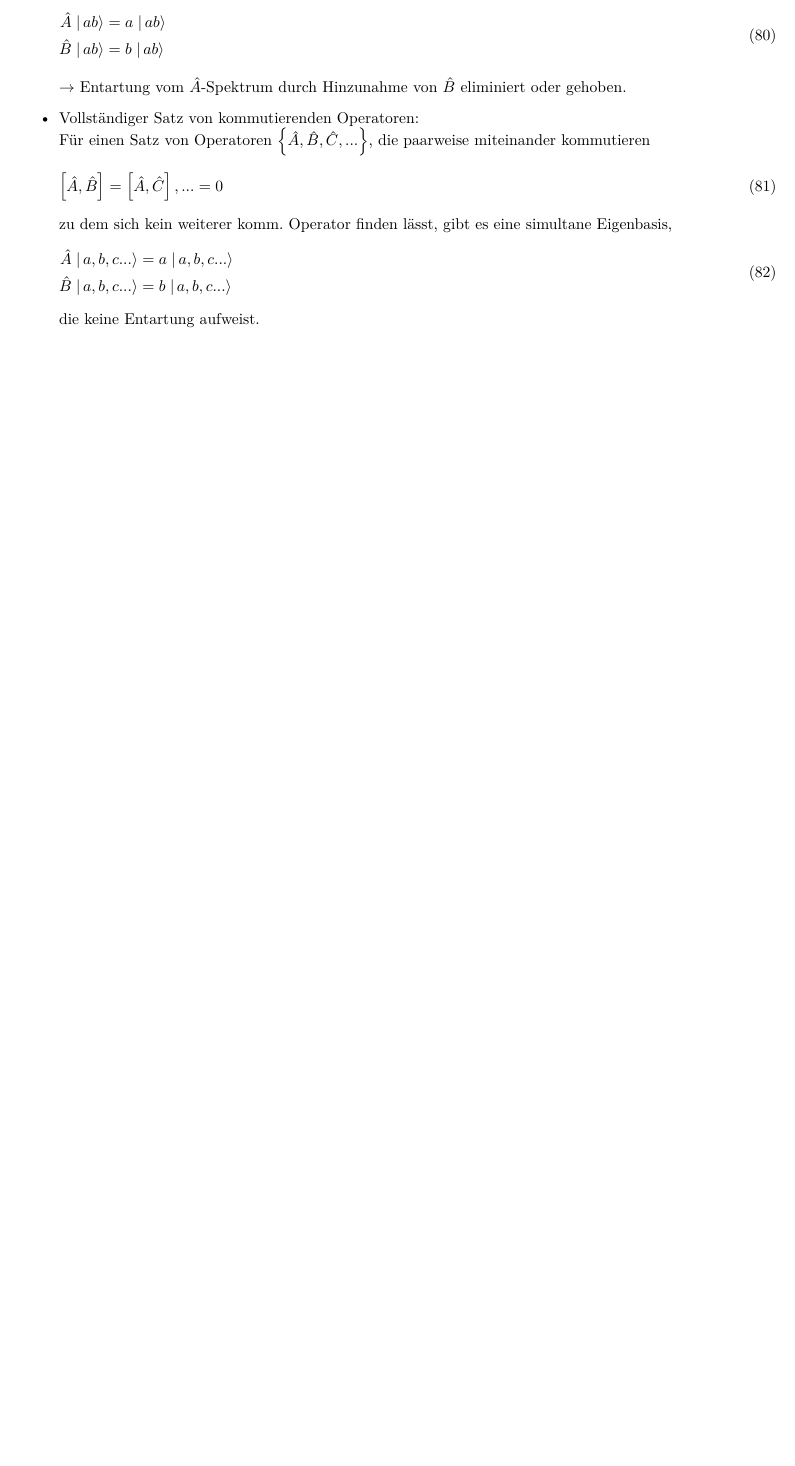
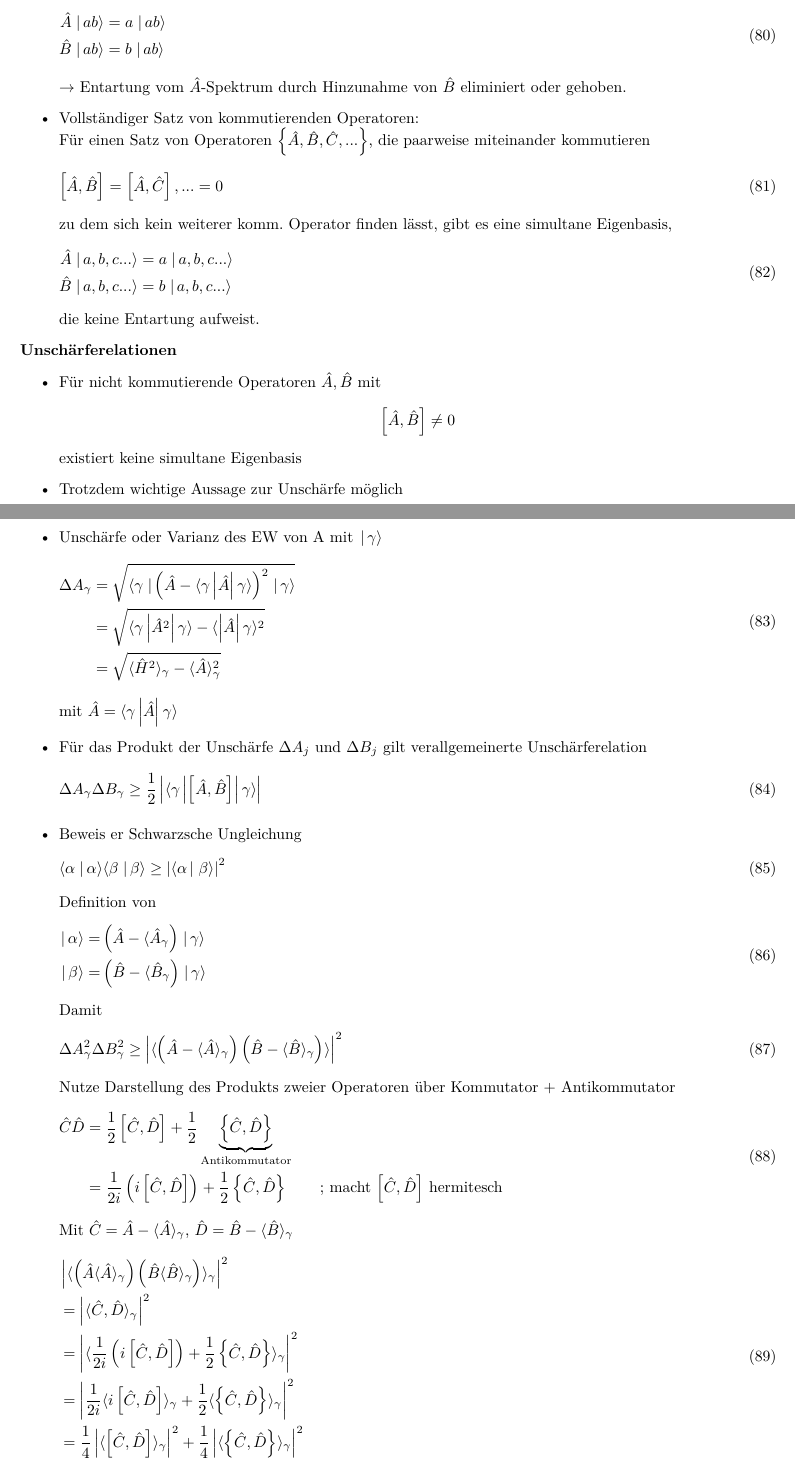
Before and after one commit to jankhg/lectures, a LaTeX document (Theo 2/Theoretische Physik II.tex): part of page 12 of 12 before the commit and two parts of pages 12 and 13 of 14 after it, the two joined at a grey line, cut so that both start at the same text, the shorter picture padded with empty space. Compiled offline with pdfLaTeX.

Commit message:
Rest von VL 6

```diff
--- a/Theo 2/Theoretische Physik II.tex
+++ b/Theo 2/Theoretische Physik II.tex
@@ -19,6 +19,8 @@ citecolor = black] {hyperref} %Für verlinktes Inhaltsverzeichnis%
 \usepackage[a4paper, left=2cm, right=2cm, top=2cm]{geometry}%Ränder
 \usepackage{amssymb}%Für R reele zahlen
 \title{Theoretische Physik II}
+\subtitle{Prof. Robert Roth - SS 2013}
+\author{Jan Krause und Philipp Dijkstal}
 %\subtitle{Professor: Dr. Gernot Alber\\
 %Mitschrift von Philipp Dijkstal}
 %\subsubtitle{email: \textaccent{philipp.dijkstal@web.de}}
@@ -701,3 +703,56 @@ Vorlesung 6 - 2.05.13
       \end{equation}
       die keine Entartung aufweist.
   \end{itemize}
+\textbf{Unschärferelationen}
+  \begin{itemize}
+    \item Für nicht kommutierende Operatoren $\hat{A},\hat{B}$ mit
+      $$
+      \left[\hat{A},\hat{B}\right]\neq 0
+      $$
+      existiert keine simultane Eigenbasis
+    \item Trotzdem wichtige Aussage zur Unschärfe möglich
+    \item Unschärfe oder Varianz des EW von A mit $\left.\right|\gamma\rangle$
+      \begin{equation}
+      \begin{aligned}
+        \Delta A_\gamma&=\sqrt{\langle\gamma\left.\right|\left(\hat{A}-\langle\gamma\left|\hat{A}\right|\gamma\rangle\right)^2\left.\right|\gamma\rangle}\\
+        &=\sqrt{\langle\gamma\left|\hat{A}^2\right|\gamma\rangle-\langle\left|\hat{A}\right|\gamma\rangle^2}\\
+        &=\sqrt{\langle\hat{H}^2\rangle_\gamma-\langle\hat{A}\rangle_\gamma^2}
+      \end{aligned}
+      \end{equation}
+      mit $\hat{A}=\langle\gamma\left|\hat{A}\right|\gamma\rangle$
+    \item Für das Produkt der Unschärfe $\Delta A_j$ und $\Delta B_j$ gilt verallgemeinerte Unschärferelation
+      \begin{equation}
+      \Delta A_\gamma \Delta B_\gamma \geq \frac{1}{2}\left|\langle\gamma\left|\left[ \hat{A},\hat{B}\right]\right|\gamma\rangle\right|
+      \end{equation}
+    \item Beweis er Schwarzsche Ungleichung
+      \begin{equation}
+      \langle\alpha\left.\right|\alpha\rangle\langle\beta\left.\right|\beta\rangle \geq \left|\langle\alpha\left|\right.\beta\rangle\right|^2
+      \end{equation}
+      Definition von
+      \begin{equation}
+      \begin{aligned}
+        \left.\right|\alpha\rangle=&\left(\hat{A}-\langle\hat{A}_\gamma\right)\left.\right|\gamma\rangle\\
+        \left.\right|\beta\rangle=&\left(\hat{B}-\langle\hat{B}_\gamma\right)\left.\right|\gamma\rangle
+      \end{aligned}
+      \end{equation}
+      Damit
+      \begin{equation}
+      \Delta A_\gamma^2\Delta B_\gamma^2 \geq \left|\langle \left(\hat{A}-\langle\hat{A}\rangle_\gamma\right)\left(\hat{B}-\langle\hat{B}\rangle_\gamma\right)\rangle\right|^2
+      \end{equation}
+      Nutze Darstellung des Produkts zweier Operatoren über Kommutator $+$ Antikommutator
+      \begin{equation}
+      \begin{aligned}
+        \hat{C}\hat{D}&=\frac{1}{2}\left[\hat{C},\hat{D}\right]+\frac{1}{2}\underbrace{\left\{\hat{C},\hat{D}\right\}}_{\text{Antikommutator}}\\
+        &=\frac{1}{2i}\left(i\left[\hat{C},\hat{D}\right]\right)+\frac{1}{2}\left\{\hat{C},\hat{D}\right\} \quad \quad \text{; macht $\left[\hat{C},\hat{D}\right]$ hermitesch}
+      \end{aligned}
+      \end{equation}
+      Mit $\hat{C}=\hat{A}-\langle\hat{A}\rangle_\gamma$, $\hat{D}=\hat{B}-\langle\hat{B}\rangle_\gamma$
+      \begin{equation}
+      \begin{aligned}
+        &\left|\langle\left(\hat{A}\langle\hat{A}\rangle_\gamma\right)\left(\hat{B}\langle\hat{B}\rangle_\gamma\right)\rangle_\gamma\right|^2\\
+        &=\left|\langle\hat{C},\hat{D}\rangle_\gamma\right|^2\\
+        &=\left|\langle\frac{1}{2i}\left(i\left[\hat{C},\hat{D}\right]\right)+\frac{1}{2}\left\{\hat{C},\hat{D}\right\}\rangle_\gamma\right|^2\\
+        &=\left|\frac{1}{2i}\langle i\left[\hat{C},\hat{D}\right]\rangle_\gamma+\frac{1}{2}\langle\left\{\hat{C},\hat{D}\right\}\rangle_\gamma\right|^2\\
+        &=\frac{1}{4}\left|\langle\left[\hat{C},\hat{D}\right]\rangle_\gamma\right|^2+\frac{1}{4}\left|\langle\left\{\hat{C},\hat{D}\right\}\rangle_\gamma\right|^2
+      \end{aligned}
+      \end{equation}
@@ -703,0 +766 @@ Vorlesung 6 - 2.05.13
+      \end{equation}
```
Also changed, not shown: Theo 2/Theoretische Physik II.tex (21 more changed lines).
